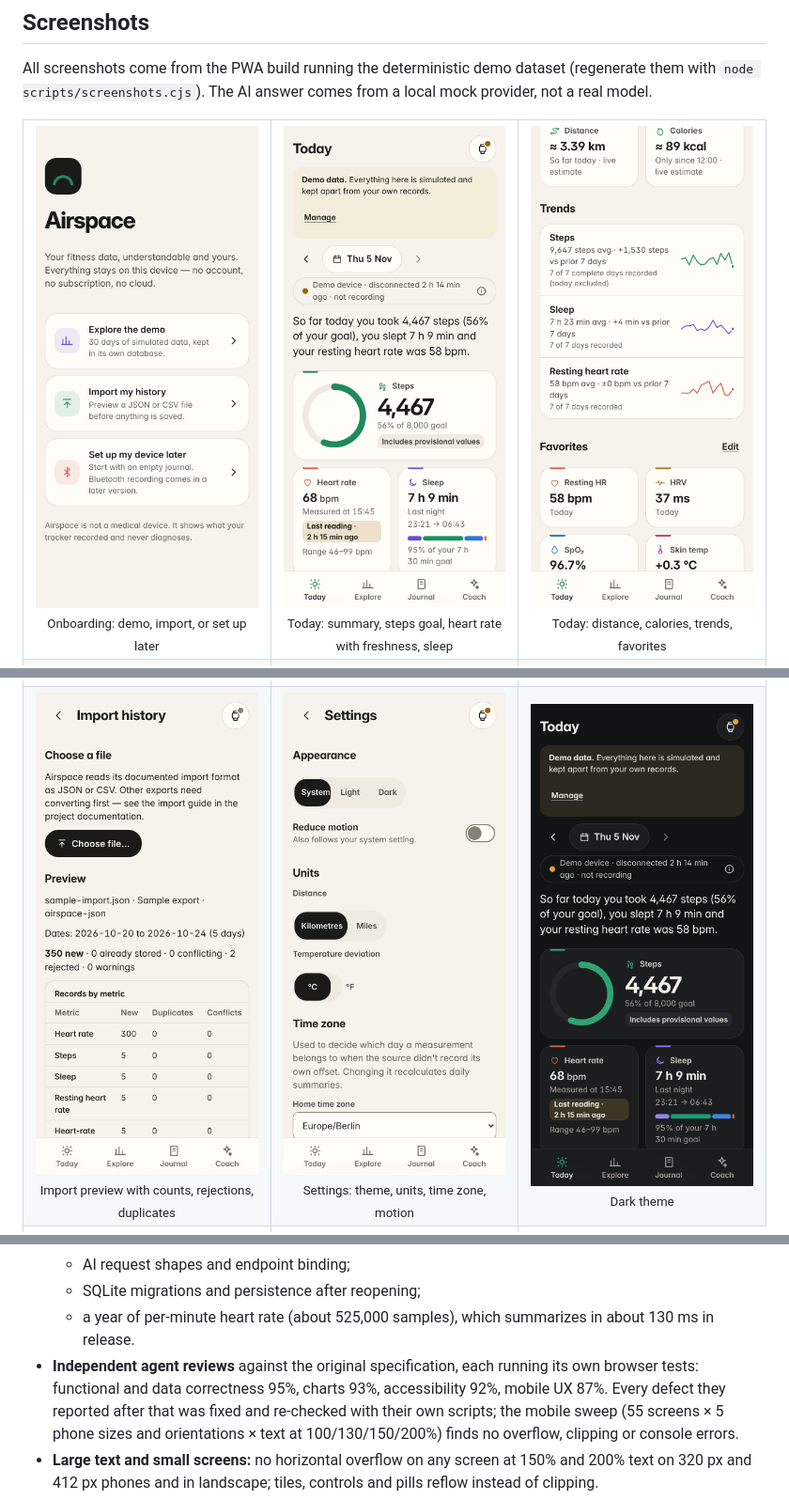
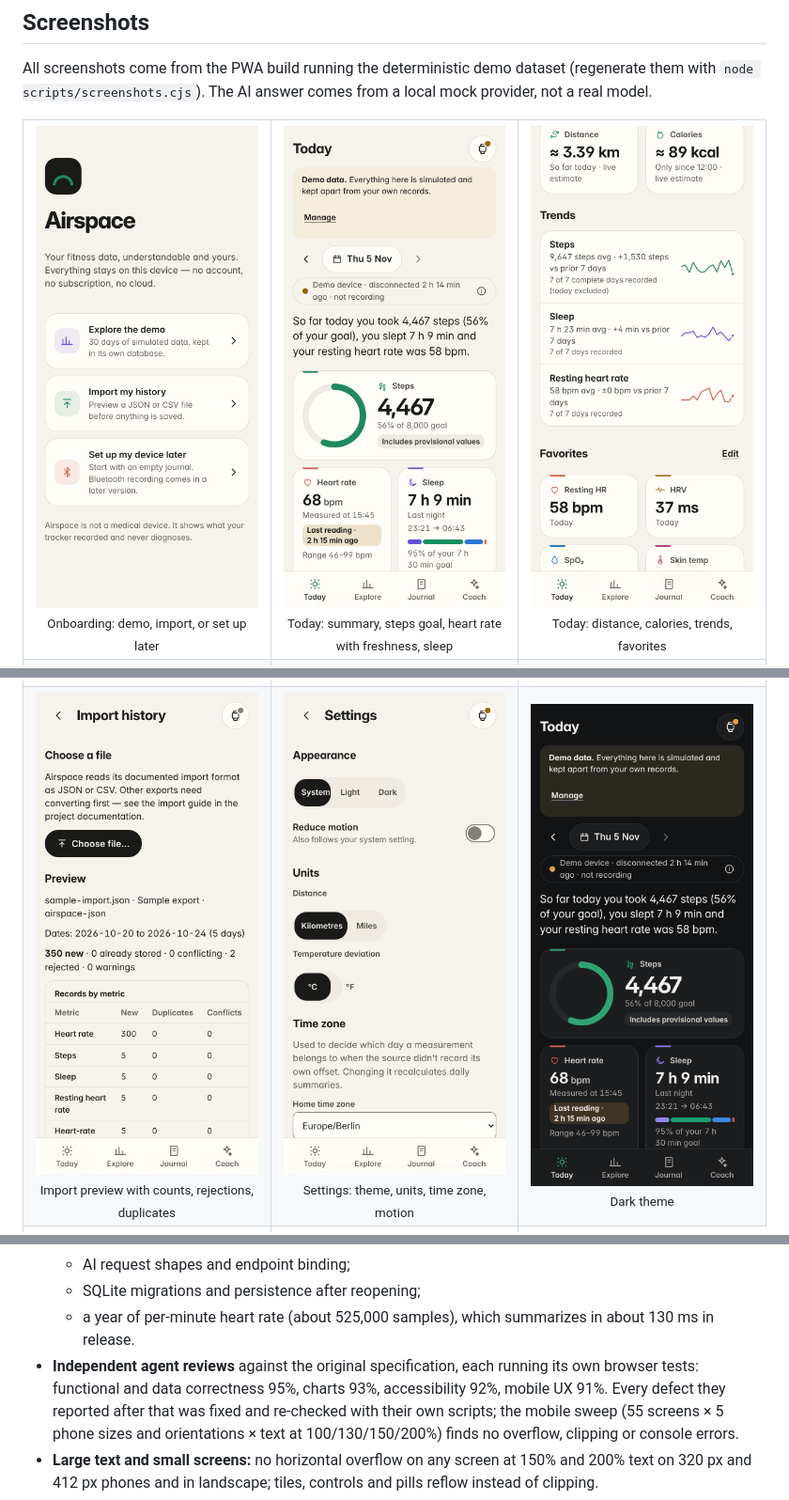
Before and after one commit to GhadiSaab/OpenHealth-fitbit-air, a Markdown page: README.md, 3 parts joined by grey strips. Shown at 94% size. GitHub-like rendering; pictures changed too: docs/screenshots/02-today.png, docs/screenshots/03-today-trends.png, docs/screenshots/24-today-dark.png.

```diff
--- a/README.md
+++ b/README.md
@@ -70,7 +70,7 @@ No feature pretends to work: unavailable adapters say what is missing.
   * SQLite migrations and persistence after reopening;
   * a year of per-minute heart rate (about 525,000 samples), which summarizes in about 130 ms in release.
 * **Independent agent reviews** against the original specification, each running its own browser tests:
-  functional and data correctness 95%, charts 93%, accessibility 92%, mobile UX 87%. Every defect they
+  functional and data correctness 95%, charts 93%, accessibility 92%, mobile UX 91%. Every defect they
   reported after that was fixed and re-checked with their own scripts; the mobile sweep (55 screens × 5 phone
   sizes and orientations × text at 100/130/150/200%) finds no overflow, clipping or console errors.
 * **Large text and small screens:** no horizontal overflow on any screen at 150% and 200% text on
```
Also changed, not shown: docs/screenshots/26-desktop-dark.png, 1 other file.
